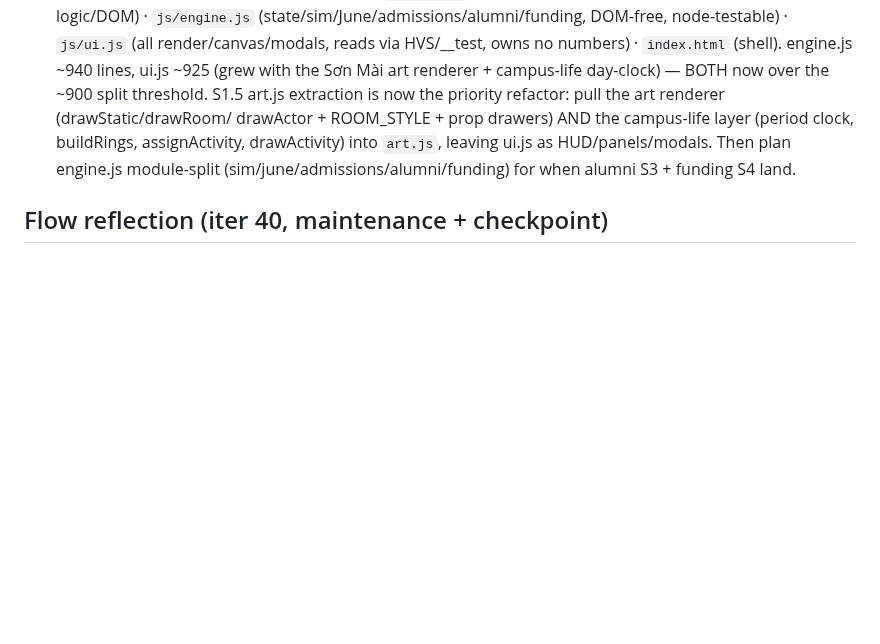
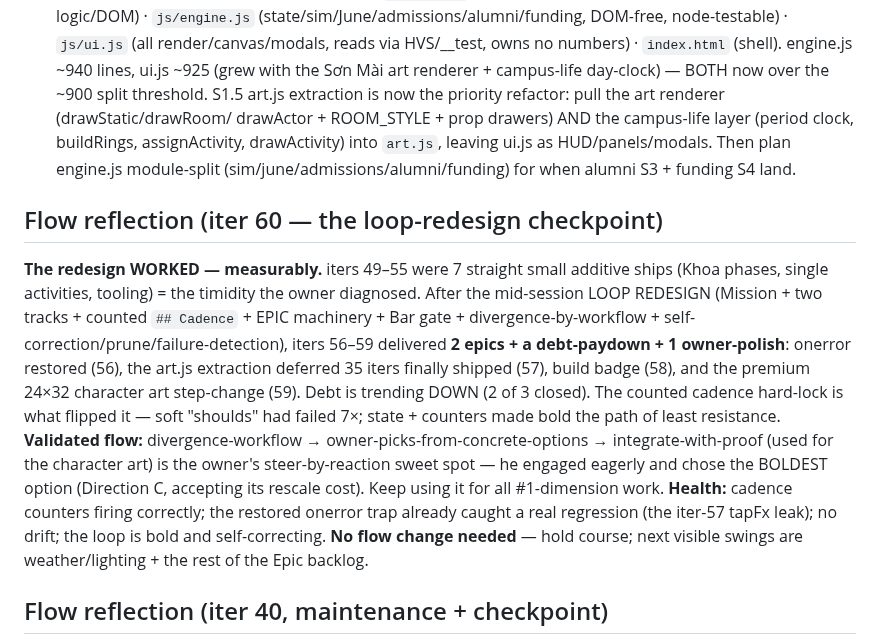
Before and after one commit to techeese/steve-job-vietnam, a Markdown page: ROADMAP.md, the part around the change. Drawn GitHub-style; blank space fills up the shorter version.

Commit message:
Flow reflection (iter 60): the loop redesign worked — hold course
Reflection beat (loop bookkeeping, no game change). Evidence: iters 49-55 were
7 straight small ships (timid); iters 56-59 = 2 epics + a debt-paydown + 1
owner-polish (bold) — the counted cadence hard-lock flipped it. Debt trending
down (onerror + art.js closed). The divergence -> owner-picks-options ->
integrate flow is validated (character art). No flow change needed.

Owner Model: added "tends-the-loop-as-product / steers-via-concrete-options /
picks-boldest" signal. ROADMAP gains the iter-60 flow-reflection entry.

Co-Authored-By: Claude Opus 4.8 (1M context) <noreply@anthropic.com>

```diff
--- a/ROADMAP.md
+++ b/ROADMAP.md
@@ -151,6 +151,22 @@ strategy) still flags it. Proper fix = S4 spend channels / scaling costs.
   assignActivity, drawActivity) into `art.js`, leaving ui.js as HUD/panels/modals. Then plan
   engine.js module-split (sim/june/admissions/alumni/funding) for when alumni S3 + funding S4 land.
 
+## Flow reflection (iter 60 — the loop-redesign checkpoint)
+**The redesign WORKED — measurably.** iters 49–55 were 7 straight small additive ships (Khoa phases,
+single activities, tooling) = the timidity the owner diagnosed. After the mid-session LOOP REDESIGN
+(Mission + two tracks + counted `## Cadence` + EPIC machinery + Bar gate + divergence-by-workflow +
+self-correction/prune/failure-detection), iters 56–59 delivered **2 epics + a debt-paydown + 1
+owner-polish**: onerror restored (56), the art.js extraction deferred 35 iters finally shipped (57),
+build badge (58), and the premium 24×32 character art step-change (59). Debt is trending DOWN (2 of 3
+closed). The counted cadence hard-lock is what flipped it — soft "shoulds" had failed 7×; state +
+counters made bold the path of least resistance.
+**Validated flow:** divergence-workflow → owner-picks-from-concrete-options → integrate-with-proof
+(used for the character art) is the owner's steer-by-reaction sweet spot — he engaged eagerly and chose
+the BOLDEST option (Direction C, accepting its rescale cost). Keep using it for all #1-dimension work.
+**Health:** cadence counters firing correctly; the restored onerror trap already caught a real
+regression (the iter-57 tapFx leak); no drift; the loop is bold and self-correcting. **No flow change
+needed** — hold course; next visible swings are weather/lighting + the rest of the Epic backlog.
+
 ## Flow reflection (iter 40, maintenance + checkpoint)
 40 iterations shipped (~30 autonomously, still zero vetoes). Since iter 20 the game went from a
 populated-school MVP to a **complete arc**: found-from-nothing → milestone-guided build-up →
```
Also changed, not shown: 1 other file.
